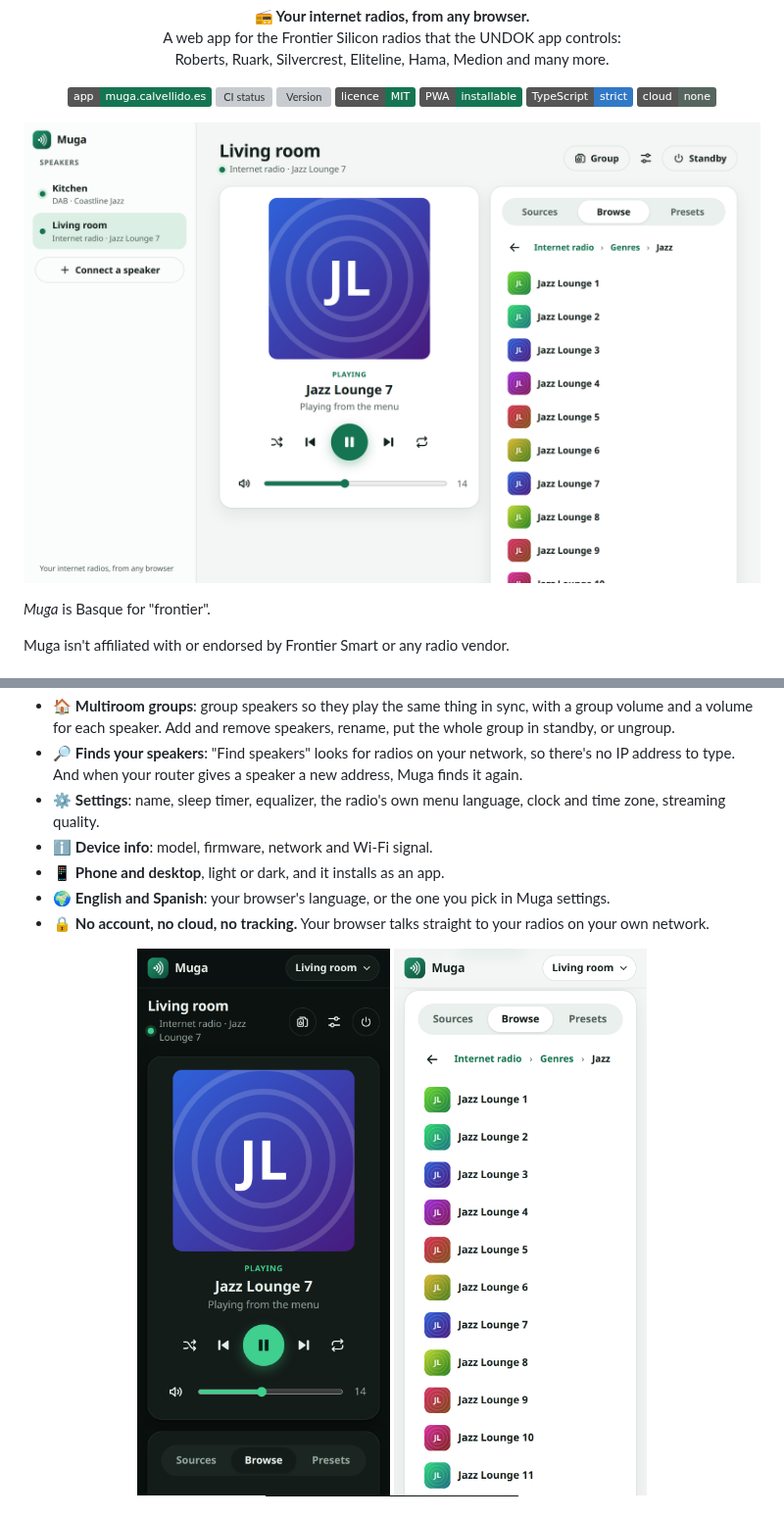
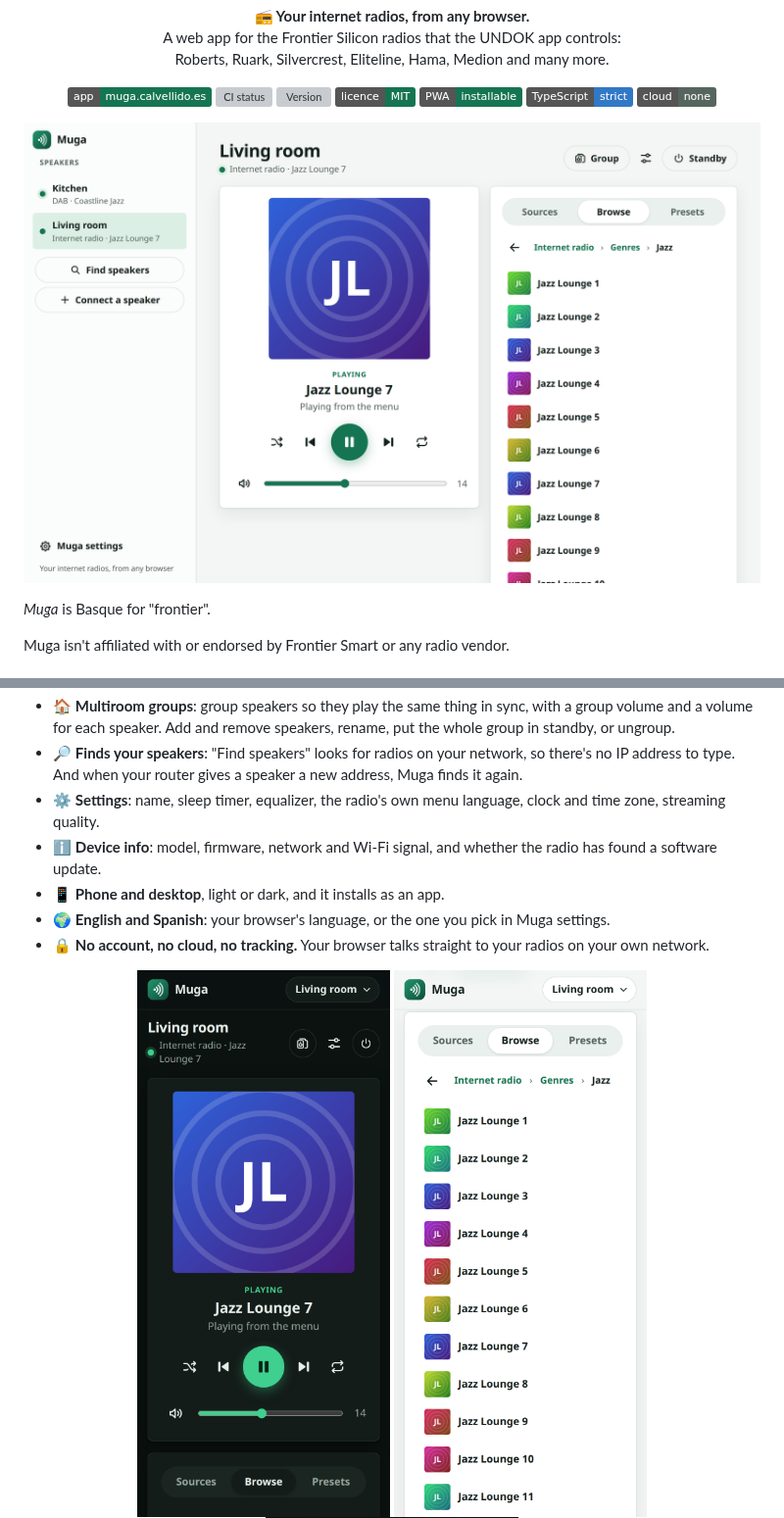
Before and after one commit to calvellido/muga, a Markdown page: README.md, 2 parts joined by grey strips. Shown at 98% size. Rendered like a GitHub page; pictures changed too: docs/images/desktop.png, docs/images/phone-browse.png, docs/images/phone-now-playing.png; badges without logos; grey boxes are pictures that could not be loaded.

Commit message:
README: screenshots of the current look, and the update check
The four screenshots are retaken from two simulated speakers: slightly
rounded boxes, Find speakers and Muga settings in the sidebar. The device
info line mentions Check for updates.

```diff
--- a/README.md
+++ b/README.md
@@ -40,7 +40,7 @@ Muga isn't affiliated with or endorsed by Frontier Smart or any radio vendor.
 - 🏠 **Multiroom groups**: group speakers so they play the same thing in sync, with a group volume and a volume for each speaker. Add and remove speakers, rename, put the whole group in standby, or ungroup.
 - 🔎 **Finds your speakers**: "Find speakers" looks for radios on your network, so there's no IP address to type. And when your router gives a speaker a new address, Muga finds it again.
 - ⚙️ **Settings**: name, sleep timer, equalizer, the radio's own menu language, clock and time zone, streaming quality.
-- ℹ️ **Device info**: model, firmware, network and Wi-Fi signal.
+- ℹ️ **Device info**: model, firmware, network and Wi-Fi signal, and whether the radio has found a software update.
 - 📱 **Phone and desktop**, light or dark, and it installs as an app.
 - 🌍 **English and Spanish**: your browser's language, or the one you pick in Muga settings.
 - 🔒 **No account, no cloud, no tracking.** Your browser talks straight to your radios on your own network.
```
